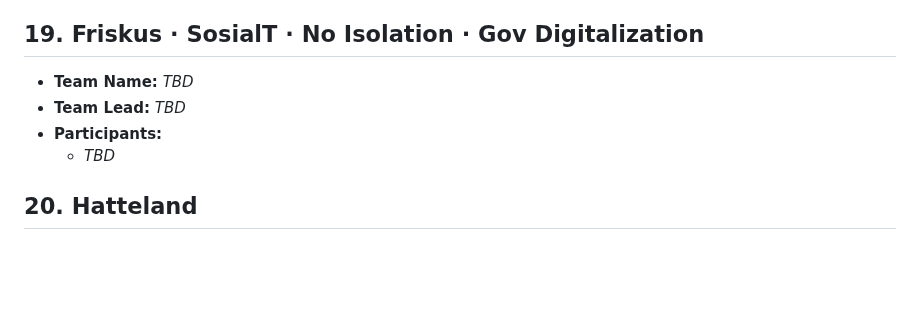
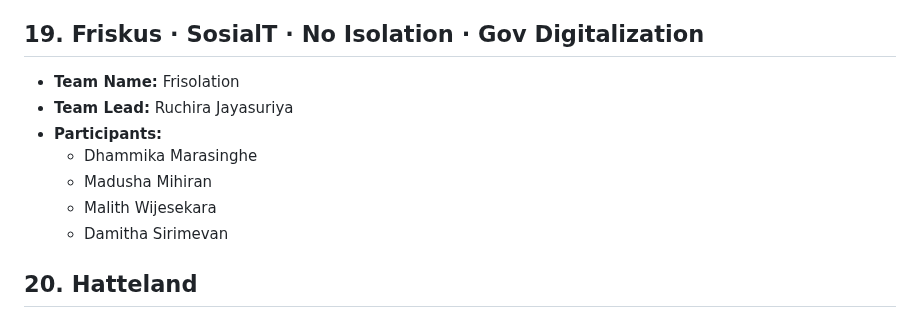
Before and after one commit to 99x-Projects/elevate-2026, a Markdown page: TEAMS.md, the part around the change. GitHub-like rendering; blank space fills up the shorter version.

Commit message:
Add team details

```diff
--- a/TEAMS.md
+++ b/TEAMS.md
@@ -169,10 +169,13 @@ Keep your section's heading and position in the list as-is — just fill in the
 
 ## 19. Friskus · SosialT · No Isolation · Gov Digitalization
 
-- **Team Name:** _TBD_
-- **Team Lead:** _TBD_
+- **Team Name:** Frisolation
+- **Team Lead:** Ruchira Jayasuriya
 - **Participants:**
-  - _TBD_
+  - Dhammika Marasinghe
+  - Madusha Mihiran
+  - Malith Wijesekara
+  - Damitha Sirimevan
 
 ## 20. Hatteland
 
```
